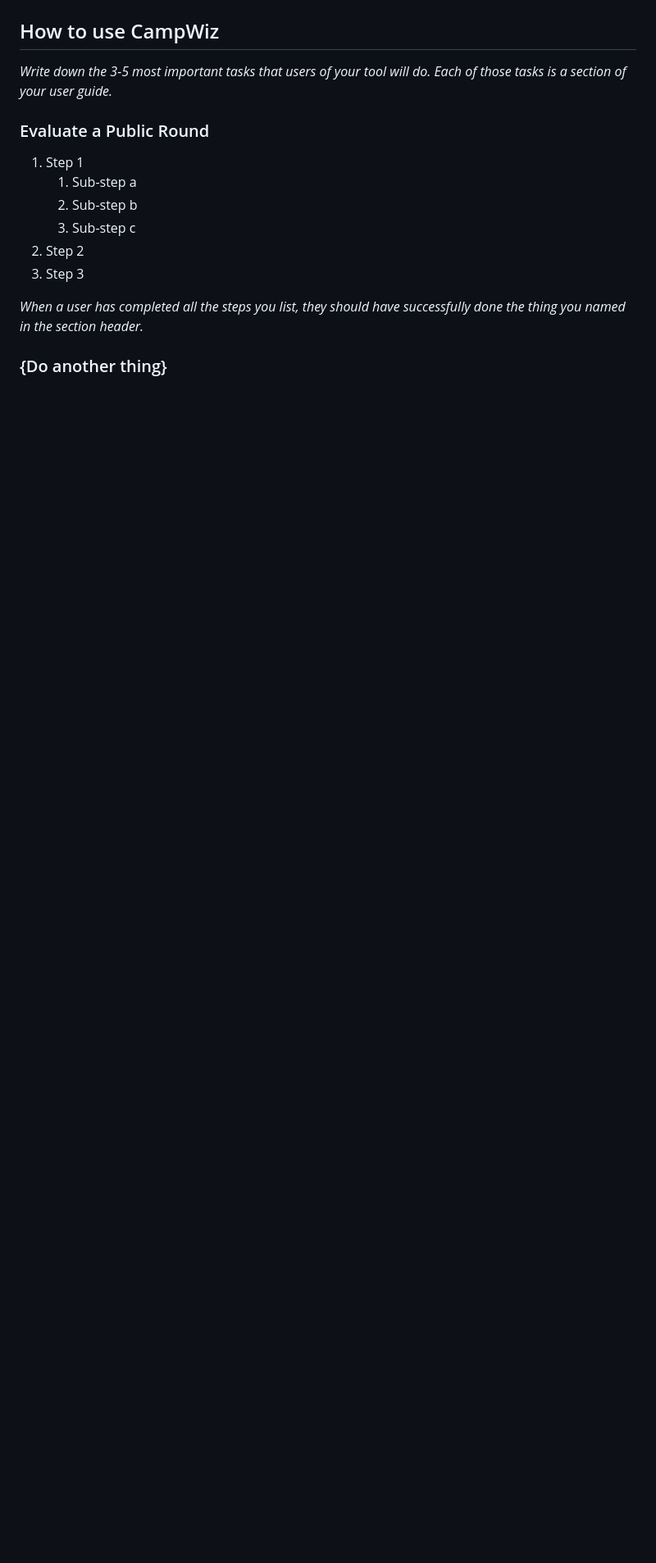
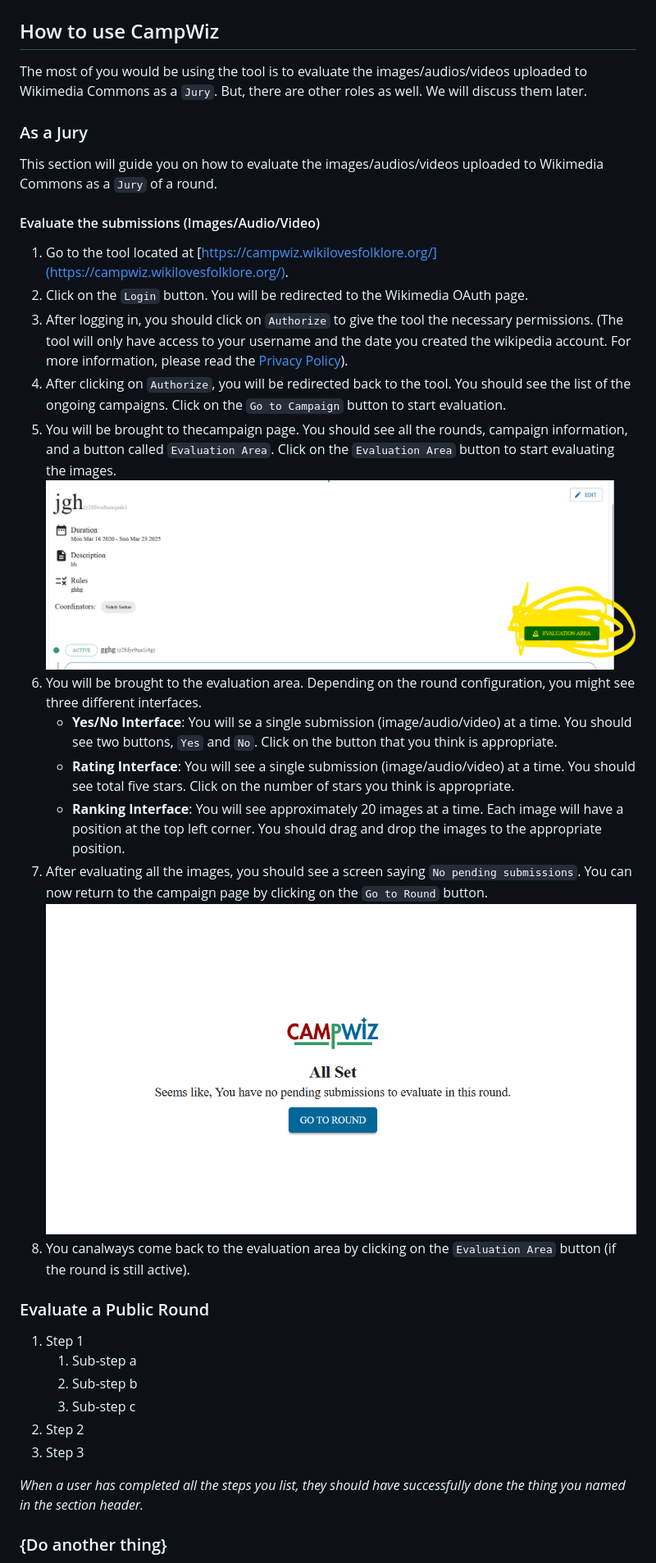
Before and after one commit to nokibsarkar/campwiz, a Markdown page: README.md, the part around the change printed below. Shown: that part at 82% size. Rendered like a GitHub page; pictures changed too: screenshots/all-set.png (added), screenshots/evaluation area-highlighted.png (added); blank space fills up the shorter version.

```diff
--- a/README.md
+++ b/README.md
@@ -7,6 +20,22 @@ This is a tool to help you to upload images to Wikimedia Commons. This tool is d
 ## How to use CampWiz
-*Write down the 3-5 most important tasks that users of your tool will
-do. Each of those tasks is a section of your user guide.*
+The most of you would be using the tool is to evaluate the images/audios/videos uploaded to Wikimedia Commons as a `Jury`. But, there are other roles as well. We will discuss them later.
+### As a Jury
+This section will guide you on how to evaluate the images/audios/videos uploaded to Wikimedia Commons as a `Jury` of a round.
+#### Evaluate the submissions (Images/Audio/Video)
+1.  Go to the tool located at [https://campwiz.wikilovesfolklore.org/](https://campwiz.wikilovesfolklore.org/).
+2.  Click on the `Login` button. You will be redirected to the Wikimedia OAuth page.
+3.  After logging in, you should click on `Authorize` to give the tool the necessary permissions. (The tool will only have access to your username and the date you created the wikipedia account. For more information, please read the [Privacy Policy](https://campwiz.wikilovesfolklore.org//policy/privacy)).
+4.  After clicking on `Authorize`, you will be redirected back to the tool. You should see the list of the ongoing campaigns. Click on the `Go to Campaign` button to start evaluation.
+5.  You will be brought to thecampaign page. You should see all the rounds, campaign information, and a button called `Evaluation Area`. Click on the `Evaluation Area` button to start evaluating the images.
+![Evaluation Area Screenshot](./screenshots/evaluation%20area-highlighted.png)
+6.  You will be brought to the evaluation area. Depending on the round configuration, you might see three different interfaces.
+    -   **Yes/No Interface**: You will se a single submission (image/audio/video) at a time. You should see two buttons, `Yes` and `No`. Click on the button that you think is appropriate.
+    - **Rating Interface**: You will see a single submission (image/audio/video) at a time. You should see total five stars. Click on the number of stars you think is appropriate.
+    - **Ranking Interface**: You will see approximately 20 images at a time. Each image will have a position at the top left corner. You should drag and drop the images to the appropriate position.
+7.  After evaluating all the images, you should see a screen saying `No pending submissions`. You can now return to the campaign page by clicking on the `Go to Round` button.
+![No pending submissions](./screenshots/all-set.png)
+8. You canalways come back to the evaluation area by clicking on the `Evaluation Area` button (if the round is still active).
+
 
 ### Evaluate a Public Round
 1.  Step 1
```
Also changed, not shown: other parts of README.md (+13 -0 lines), screenshots/evaluation area.png (added).
